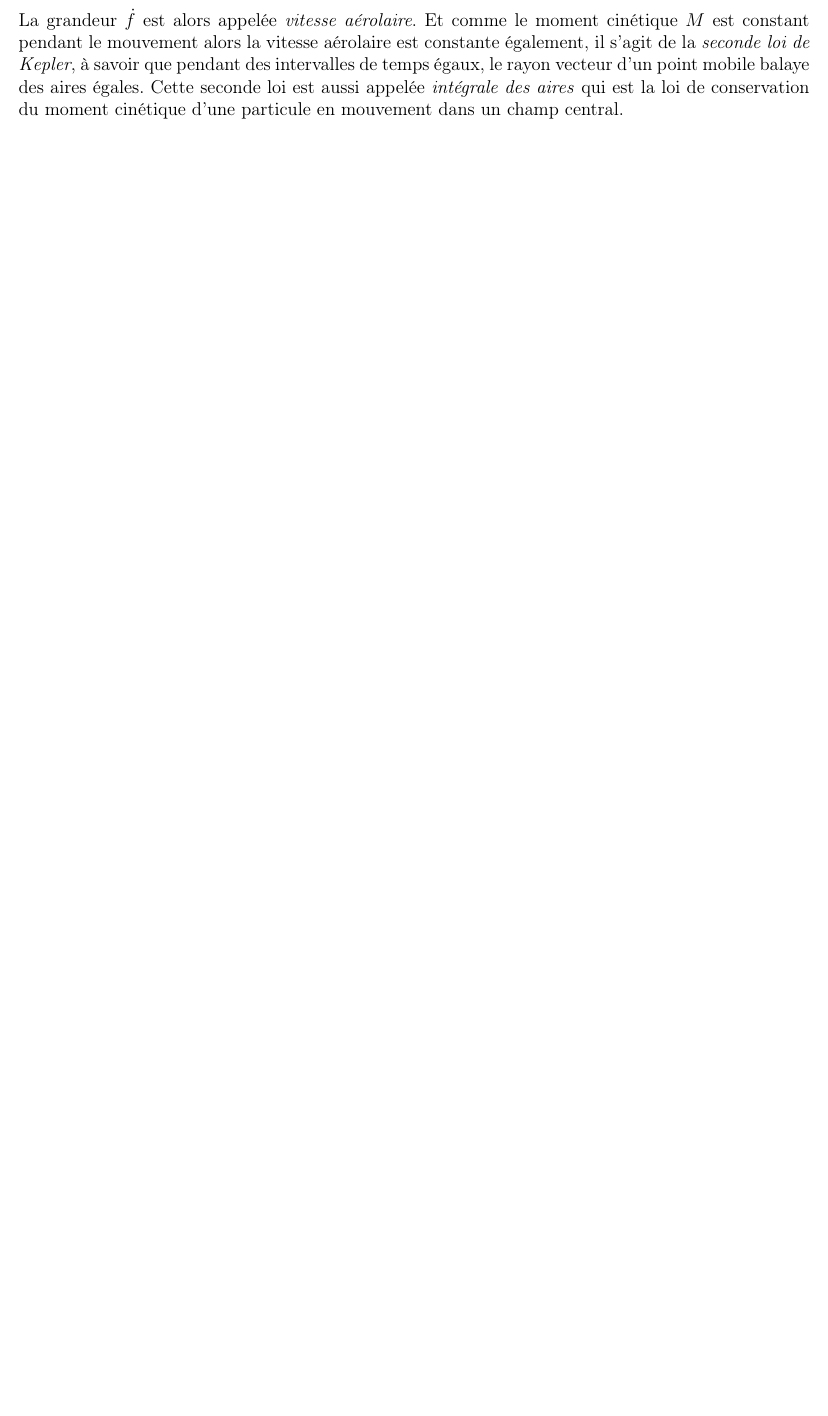
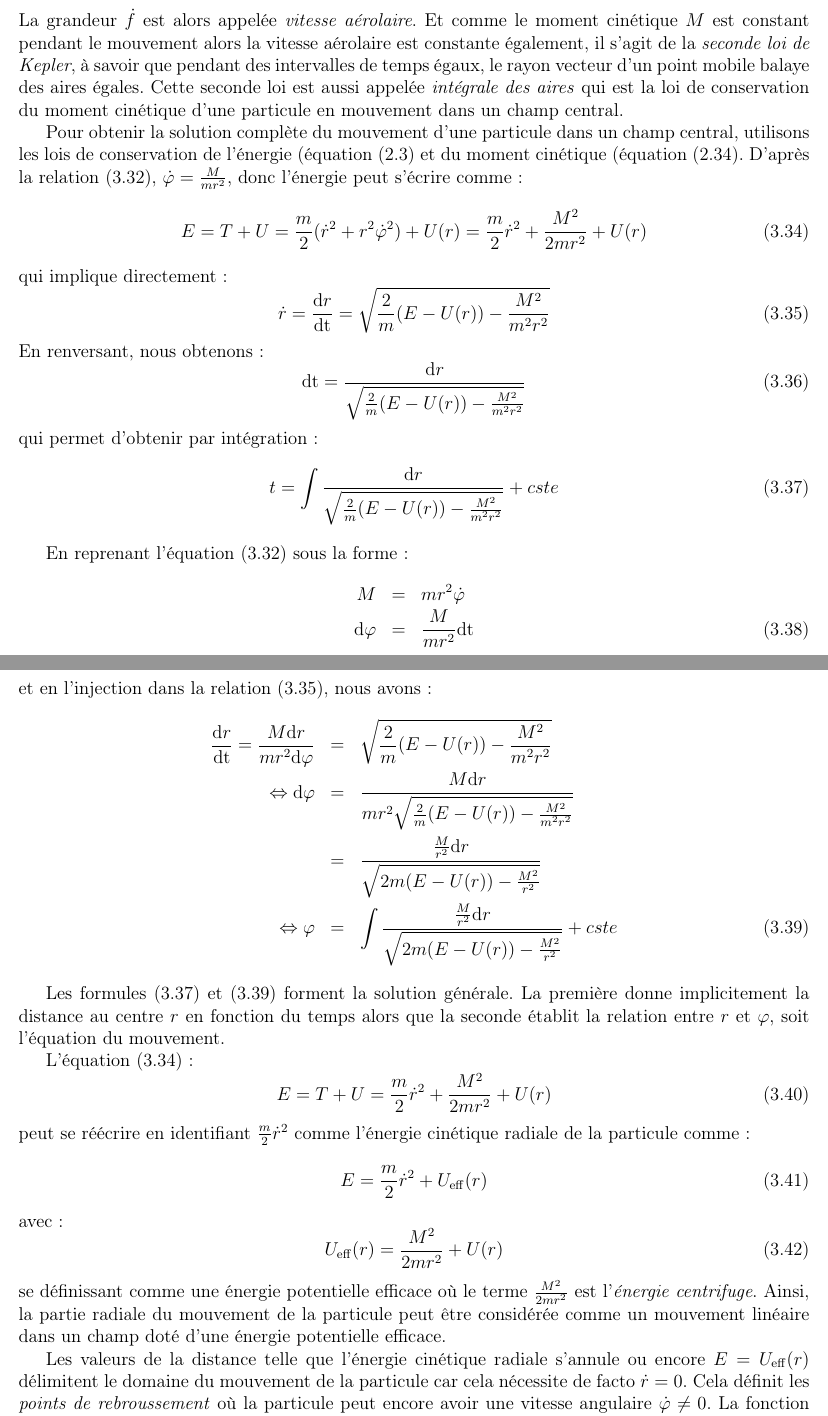
Before and after one commit to SMajerowicz/Physics, a LaTeX document (Mécanique/démonstration.tex, which reads Mécanique/chapters/chapter-03.tex): part of page 30 of 53 before the commit and two parts of pages 31 and 32 of 55 after it, the two joined at a grey line, cut so that both start at the same text, the shorter picture padded with empty space. Compiled offline with pdfLaTeX.

Commit message:
Paragraph14 on going

```diff
--- a/Mécanique/chapters/chapter-03.tex
+++ b/Mécanique/chapters/chapter-03.tex
@@ -271,9 +271,58 @@ car en s'aidant de la relation (\ref{EQ:14_2}) :
 \eea
 La grandeur $\dot{f}$ est alors appel\'ee \emph{vitesse a\'erolaire}. Et comme le moment cin\'etique $M$ est constant pendant le mouvement alors la vitesse a\'erolaire est constante \'egalement, il s'agit de la \emph{seconde loi de Kepler}, \`a savoir que pendant des intervalles de temps \'egaux, le rayon vecteur d'un point mobile balaye des aires \'egales. Cette seconde loi est aussi appel\'ee \emph{int\'egrale des aires} qui est la loi de conservation du moment cin\'etique d'une particule en mouvement dans un champ central.
 
+Pour obtenir la solution compl\`ete du mouvement d'une particule dans un champ central, utilisons les lois de conservation de l'\'energie (\'equation (\ref{EQ:6_1}) et du moment cin\'etique (\'equation (\ref{EQ:9_3}). D'apr\`es la relation (\ref{EQ:14_2}), $\dot{\varphi} = \frac{M}{mr^{2}}$, donc l'\'energie peut s'\'ecrire comme :
+\be
+	E = T + U = \dfrac{m}{2}(\dot{r}^{2} + r^{2}\dot{\varphi}^{2}) + U(r) = \dfrac{m}{2}\dot{r}^{2} + \dfrac{M^{2}}{2mr^{2}} + U(r) \label{EQ:14_4}
+\ee
+qui implique directement :
+\be
+	\dot{r} = \dfrac{\mathrm{d}r}{\mathrm{dt}} = \sqrt{\frac{2}{m}(E - U(r)) - \frac{M^{2}}{m^{2}r^{2}}} \label{EQ:14_5}
+\ee
+En renversant, nous obtenons :
+\be
+	\mathrm{dt} = \dfrac{\mathrm{d}r}{\sqrt{\frac{2}{m}(E - U(r)) - \frac{M^{2}}{m^{2}r^{2}}}}
+\ee
+qui permet d'obtenir par intégration :
+\be
+	t = \int{\dfrac{\mathrm{d}r}{\sqrt{\frac{2}{m}(E - U(r)) - \frac{M^{2}}{m^{2}r^{2}}}}} + cste \label{EQ:14_6}
+\ee
+
+En reprenant l'\'equation (\ref{EQ:14_2}) sous la forme :
+\bea
+	M & = & mr^{2}\dot{\varphi} \nonumber \\
+	\mathrm{d}\varphi & = & \dfrac{M}{mr^{2}}\mathrm{dt}
+\eea
+et en l'injection dans la relation (\ref{EQ:14_5}), nous avons :
+\bea
+	\dfrac{\mathrm{d}r}{\mathrm{dt}} = \dfrac{M\mathrm{d}r}{mr^{2}\mathrm{d}\varphi} & = & \sqrt{\frac{2}{m}(E - U(r)) - \frac{M^{2}}{m^{2}r^{2}}} \nonumber \\
+	\Leftrightarrow \mathrm{d}\varphi & = & \dfrac{M\mathrm{d}r}{mr^{2}\sqrt{\frac{2}{m}(E - U(r)) - \frac{M^{2}}{m^{2}r^{2}}}} \nonumber \\
+	& = & \dfrac{\frac{M}{r^{2}}\mathrm{d}r}{\sqrt{2m(E - U(r)) - \frac{M^{2}}{r^{2}}}} \nonumber \\
+	\Leftrightarrow \varphi & = & \int{\dfrac{\frac{M}{r^{2}}\mathrm{d}r}{\sqrt{2m(E - U(r)) - \frac{M^{2}}{r^{2}}}}} + cste \label{EQ:14_7}
+\eea
+
+Les formules (\ref{EQ:14_6}) et (\ref{EQ:14_7}) forment la solution g\'en\'erale. La premi\`ere donne implicitement la distance au centre $r$ en fonction du temps alors que la seconde \'etablit la relation entre $r$ et $\varphi$, soit l'\'equation du mouvement.
+
+L'\'equation (\ref{EQ:14_4}) :
+\be
+	E = T + U = \dfrac{m}{2}\dot{r}^{2} + \dfrac{M^{2}}{2mr^{2}} + U(r)
+\ee
+peut se r\'e\'ecrire en identifiant $\frac{m}{2}\dot{r}^{2}$ comme l'\'energie cin\'etique radiale de la particule comme :
+\be
+	E = \dfrac{m}{2}\dot{r}^{2} + U_{\mathrm{eff}}(r)
+\ee
+avec :
+\be
+	U_{\mathrm{eff}}(r) = \dfrac{M^{2}}{2mr^{2}} + U(r) \label{EQ:14_8}
+\ee
+se d\'efinissant comme une \'energie potentielle efficace o\`u le terme $\frac{M^{2}}{2mr^{2}}$ est l'\emph{\'energie centrifuge}. Ainsi, la partie radiale du mouvement de la particule peut \^etre consid\'er\'ee comme un mouvement lin\'eaire dans un champ dot\'e d'une \'energie potentielle efficace.
+
 \begin{figure}[htb!]
 	\begin{center}
 		\includegraphics[width=10cm]{chapter_03_paragraph_14_fig_09}
 		\caption{Trajectoire dans un champ central}\label{FIG:3_9}
 	\end{center}
 \end{figure}
+
+Les valeurs de la distance telle que l'\'energie cin\'etique radiale s'annule ou encore $E = U_{\mathrm{eff}}(r)$ d\'elimitent le domaine du mouvement de la particule car cela n\'ecessite de facto $\dot{r} = 0$. Cela d\'efinit les \emph{points de rebroussement} o\`u la particule peut encore avoir une vitesse angulaire $\dot{\varphi}\neq 0$. La fonction $r(\mathrm{t})$ devient ensuite croissante ou d\'ecroissante. Il existe alors deux possibilit\'es :
+\begin{itemize}
```
Also changed, not shown: Mécanique/chapters/chapter-03.tex (9 more changed lines).
